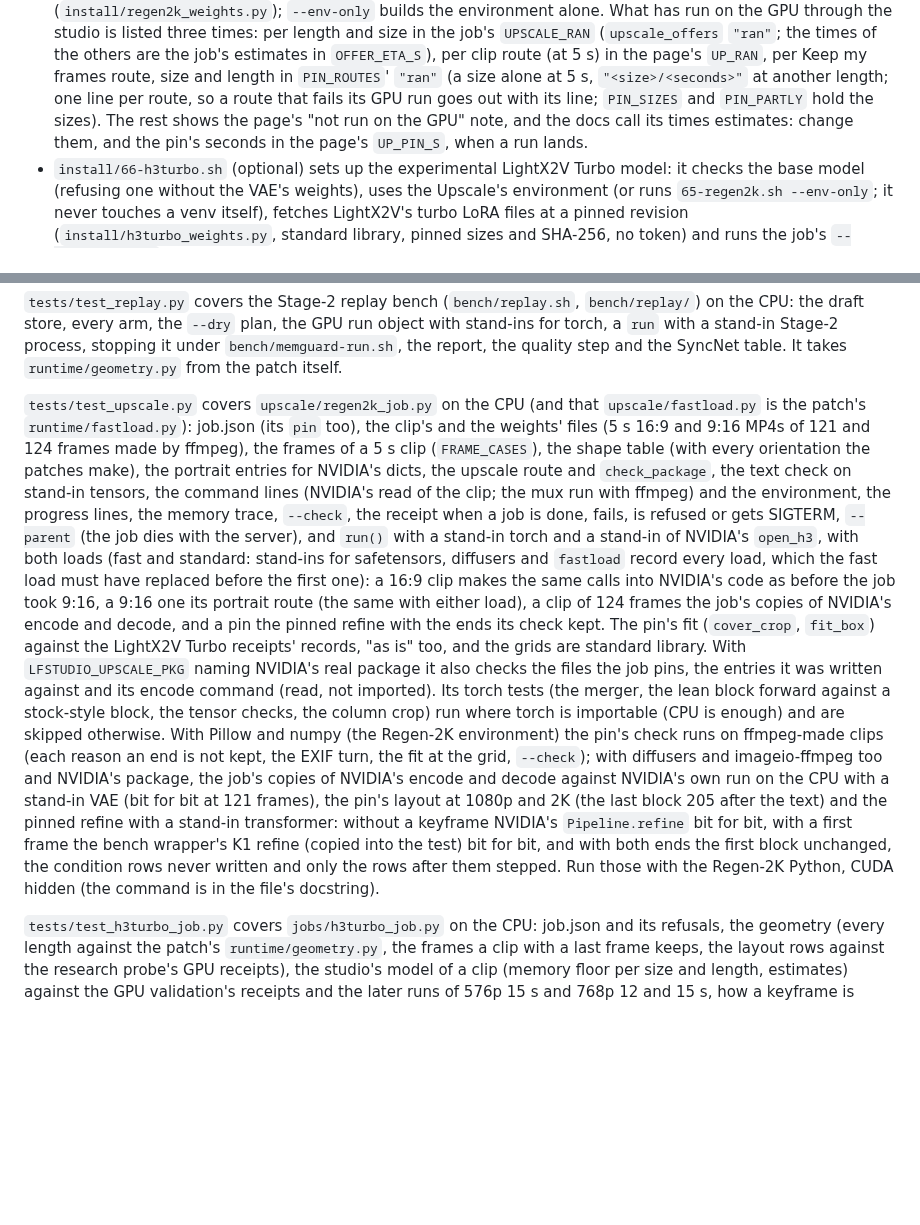
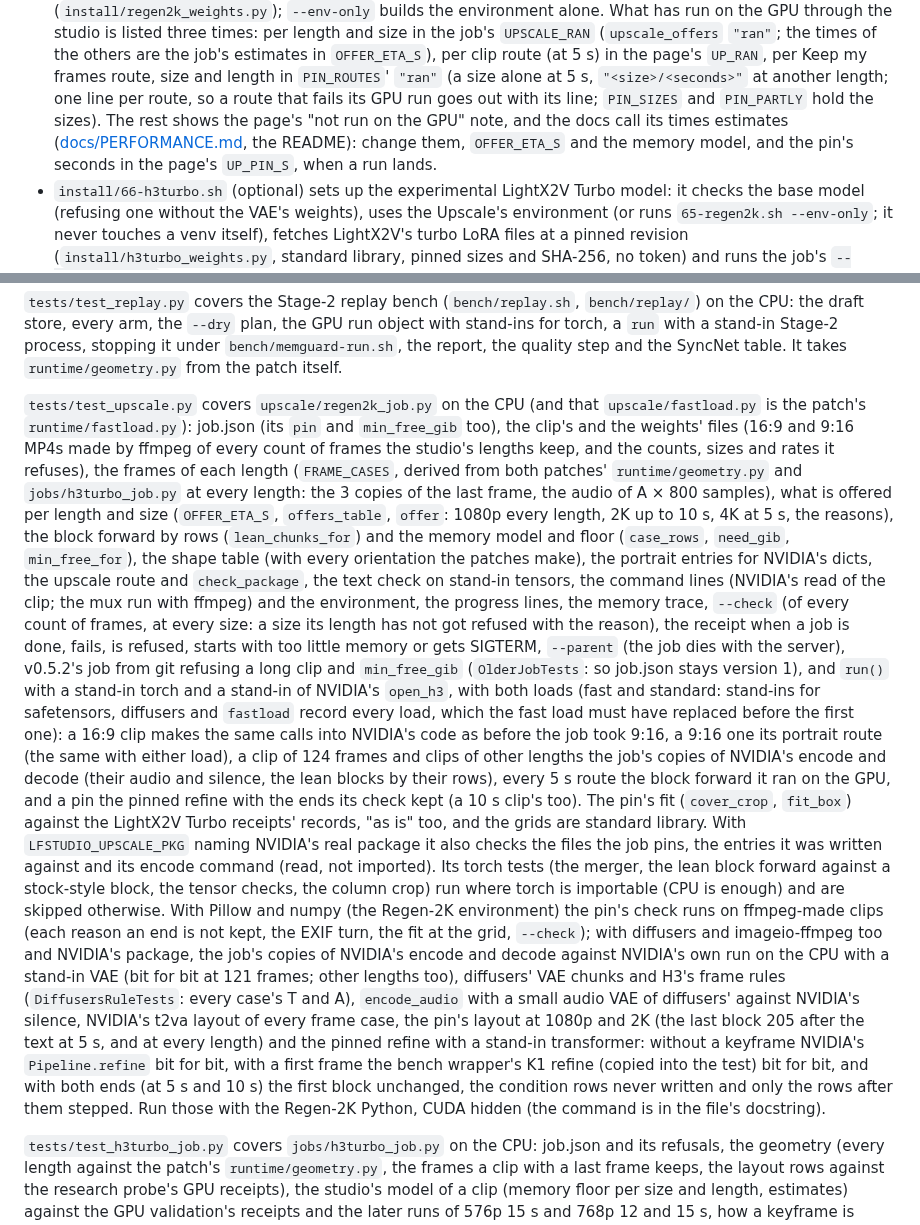
Before and after one commit to slogonomo/lf-studio, a Markdown page: AGENTS.md, 2 parts joined by grey strips. Drawn GitHub-style; blank space fills up the shorter version.

Commit message:
Docs: AGENTS.md, tests/test_upscale.py for every length
The test file's paragraph lists what it covers now: every count of frames
the studio's lengths keep, the frame cases against both patches and the
LightX2V Turbo job, the offers, the forward by rows, the memory model and
floor, v0.5.2's job refusing a long clip, and the long clips in run() and
against NVIDIA's code. Where the estimates are documented, and what to
change when a run lands.

```diff
--- a/AGENTS.md
+++ b/AGENTS.md
@@ -37,8 +37,9 @@ Notes for anyone changing this repo, people and coding agents alike. `CLAUDE.md`
   of the others are the job's estimates in `OFFER_ETA_S`), per clip route (at 5 s) in the page's `UP_RAN`, per Keep
   my frames route, size and length in `PIN_ROUTES`' `"ran"` (a size alone at 5 s, `"<size>/<seconds>"` at another
   length; one line per route, so a route that fails its GPU run goes out with its line; `PIN_SIZES` and `PIN_PARTLY`
-  hold the sizes). The rest shows the page's "not run on the GPU" note, and the docs call its times estimates: change
-  them, and the pin's seconds in the page's `UP_PIN_S`, when a run lands.
+  hold the sizes). The rest shows the page's "not run on the GPU" note, and the docs call its times estimates
+  ([docs/PERFORMANCE.md](docs/PERFORMANCE.md#longer-clips-estimates), the README): change them, `OFFER_ETA_S` and the
+  memory model, and the pin's seconds in the page's `UP_PIN_S`, when a run lands.
 - `install/66-h3turbo.sh` (optional) sets up the experimental LightX2V Turbo model: it checks the base model (refusing
   one without the VAE's weights), uses the Upscale's environment (or runs `65-regen2k.sh --env-only`; it never touches
   a venv itself), fetches LightX2V's turbo LoRA files at a pinned revision (`install/h3turbo_weights.py`, standard
@@ -210,28 +211,38 @@ process, stopping it under `bench/memguard-run.sh`, the report, the quality step
 `runtime/geometry.py` from the patch itself.
 
 `tests/test_upscale.py` covers `upscale/regen2k_job.py` on the CPU (and that `upscale/fastload.py` is the patch's
-`runtime/fastload.py`): job.json (its `pin` too), the clip's and the weights' files (5 s 16:9 and 9:16 MP4s of 121 and
-124 frames made by ffmpeg), the frames of a 5 s clip (`FRAME_CASES`), the shape table (with every orientation the
-patches make), the portrait entries for NVIDIA's dicts, the upscale route and `check_package`, the text check on
-stand-in tensors, the command lines (NVIDIA's read of the clip; the mux run with ffmpeg) and the environment, the
-progress lines, the memory trace, `--check`, the receipt when a job is done, fails, is refused or gets SIGTERM,
-`--parent` (the job dies with the server), and `run()` with a stand-in torch and a stand-in of NVIDIA's `open_h3`, with
-both loads (fast and standard: stand-ins for safetensors, diffusers and `fastload` record every load, which the fast
-load must have replaced before the first one): a 16:9 clip makes the same calls into NVIDIA's code as before the job
-took 9:16, a 9:16 one its portrait route (the same with either load), a clip of 124 frames the job's copies of
-NVIDIA's encode and decode, and a pin the pinned refine with the ends its check kept. The pin's fit (`cover_crop`,
-`fit_box`) against the LightX2V Turbo receipts' records, "as is" too, and the grids are standard library. With
-`LFSTUDIO_UPSCALE_PKG` naming NVIDIA's real package it also checks the files the job pins, the entries it was written
-against and its encode command (read, not imported). Its torch tests (the merger, the lean block forward against a
-stock-style block, the tensor checks, the column crop) run where torch is importable (CPU is enough) and are skipped
-otherwise. With Pillow and numpy (the Regen-2K environment) the pin's check runs on ffmpeg-made clips (each reason an
-end is not kept, the EXIF turn, the fit at the grid, `--check`); with diffusers and imageio-ffmpeg too and NVIDIA's
-package, the job's copies of NVIDIA's encode and decode against NVIDIA's own run on the CPU with a stand-in VAE (bit for
-bit at 121 frames), the pin's layout at 1080p and 2K (the last block 205 after the text) and the pinned refine with a
-stand-in transformer: without a keyframe NVIDIA's `Pipeline.refine` bit for bit, with a first frame the bench wrapper's
-K1 refine (copied into the test) bit for bit, and with both ends the first block unchanged, the condition rows never
-written and only the rows after them stepped. Run those with the Regen-2K Python, CUDA hidden (the command is in the
-file's docstring).
+`runtime/fastload.py`): job.json (its `pin` and `min_free_gib` too), the clip's and the weights' files (16:9 and 9:16
+MP4s made by ffmpeg of every count of frames the studio's lengths keep, and the counts, sizes and rates it refuses),
+the frames of each length (`FRAME_CASES`, derived from both patches' `runtime/geometry.py` and `jobs/h3turbo_job.py`
+at every length: the 3 copies of the last frame, the audio of A × 800 samples), what is offered per length and size
+(`OFFER_ETA_S`, `offers_table`, `offer`: 1080p every length, 2K up to 10 s, 4K at 5 s, the reasons), the block
+forward by rows (`lean_chunks_for`) and the memory model and floor (`case_rows`, `need_gib`, `min_free_for`), the
+shape table (with every orientation the patches make), the portrait entries for NVIDIA's dicts, the upscale route and
+`check_package`, the text check on stand-in tensors, the command lines (NVIDIA's read of the clip; the mux run with
+ffmpeg) and the environment, the progress lines, the memory trace, `--check` (of every count of frames, at every size:
+a size its length has not got refused with the reason), the receipt when a job is done, fails, is refused, starts with
+too little memory or gets SIGTERM, `--parent` (the job dies with the server), v0.5.2's job from git refusing a long
+clip and `min_free_gib` (`OlderJobTests`: so job.json stays version 1), and `run()` with a stand-in torch and a
+stand-in of NVIDIA's `open_h3`, with both loads (fast and standard: stand-ins for safetensors, diffusers and `fastload`
+record every load, which the fast load must have replaced before the first one): a 16:9 clip makes the same calls into
+NVIDIA's code as before the job took 9:16, a 9:16 one its portrait route (the same with either load), a clip of 124
+frames and clips of other lengths the job's copies of NVIDIA's encode and decode (their audio and silence, the lean
+blocks by their rows), every 5 s route the block forward it ran on the GPU, and a pin the pinned refine with the ends
+its check kept (a 10 s clip's too). The pin's fit (`cover_crop`, `fit_box`) against the LightX2V Turbo receipts'
+records, "as is" too, and the grids are standard library. With `LFSTUDIO_UPSCALE_PKG` naming NVIDIA's real package it
+also checks the files the job pins, the entries it was written against and its encode command (read, not imported).
+Its torch tests (the merger, the lean block forward against a stock-style block, the tensor checks, the column crop)
+run where torch is importable (CPU is enough) and are skipped otherwise. With Pillow and numpy (the Regen-2K
+environment) the pin's check runs on ffmpeg-made clips (each reason an end is not kept, the EXIF turn, the fit at the
+grid, `--check`); with diffusers and imageio-ffmpeg too and NVIDIA's package, the job's copies of NVIDIA's encode and
+decode against NVIDIA's own run on the CPU with a stand-in VAE (bit for bit at 121 frames; other lengths too),
+diffusers' VAE chunks and H3's frame rules (`DiffusersRuleTests`: every case's T and A), `encode_audio` with a small
+audio VAE of diffusers' against NVIDIA's silence, NVIDIA's t2va layout of every frame case, the pin's layout at 1080p
+and 2K (the last block 205 after the text at 5 s, and at every length) and the pinned refine with a stand-in
+transformer: without a keyframe NVIDIA's `Pipeline.refine` bit for bit, with a first frame the bench wrapper's K1
+refine (copied into the test) bit for bit, and with both ends (at 5 s and 10 s) the first block unchanged, the
+condition rows never written and only the rows after them stepped. Run those with the Regen-2K Python, CUDA hidden
+(the command is in the file's docstring).
 
 `tests/test_h3turbo_job.py` covers `jobs/h3turbo_job.py` on the CPU: job.json and its refusals, the geometry (every
 length against the patch's `runtime/geometry.py`, the frames a clip with a last frame keeps, the layout rows against the
```
